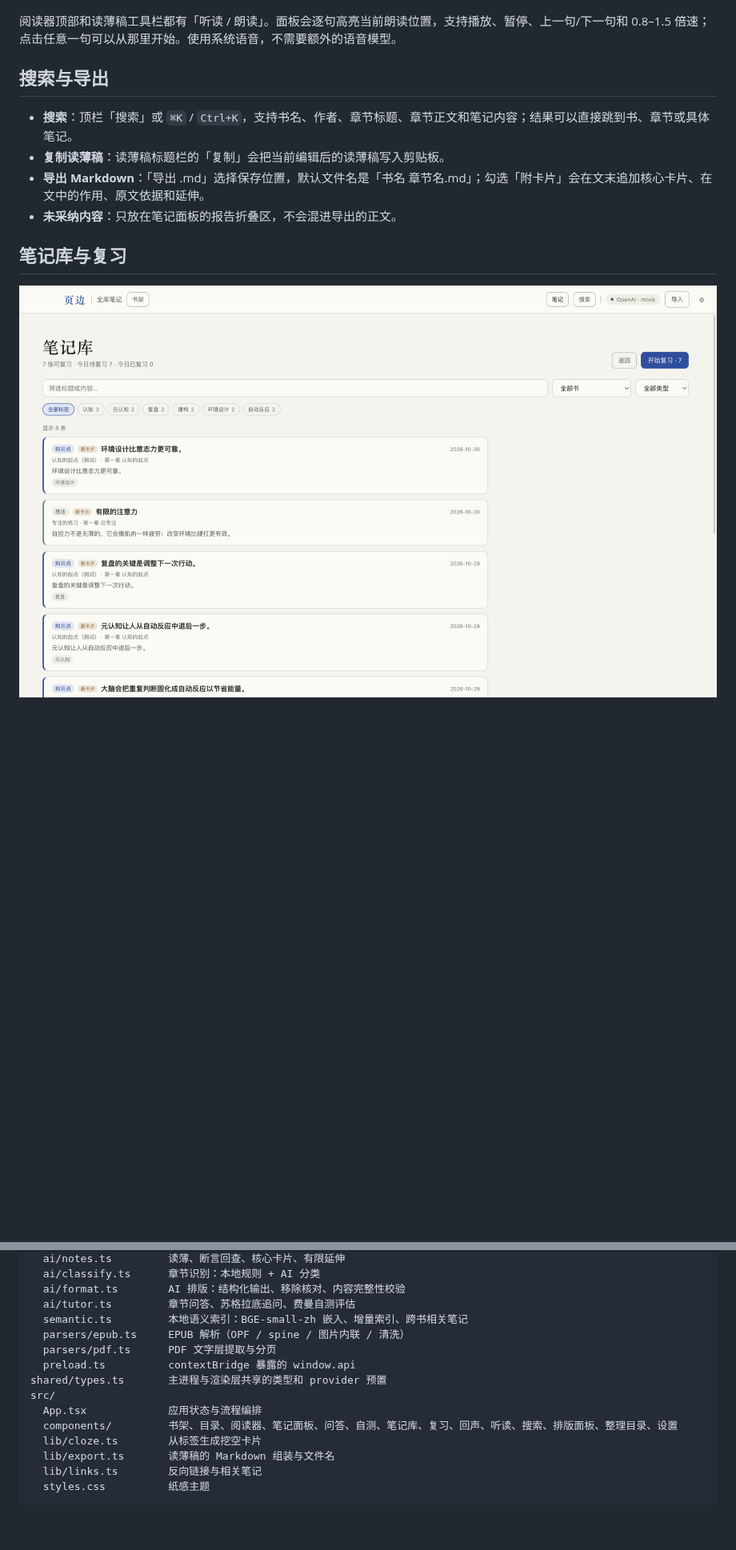
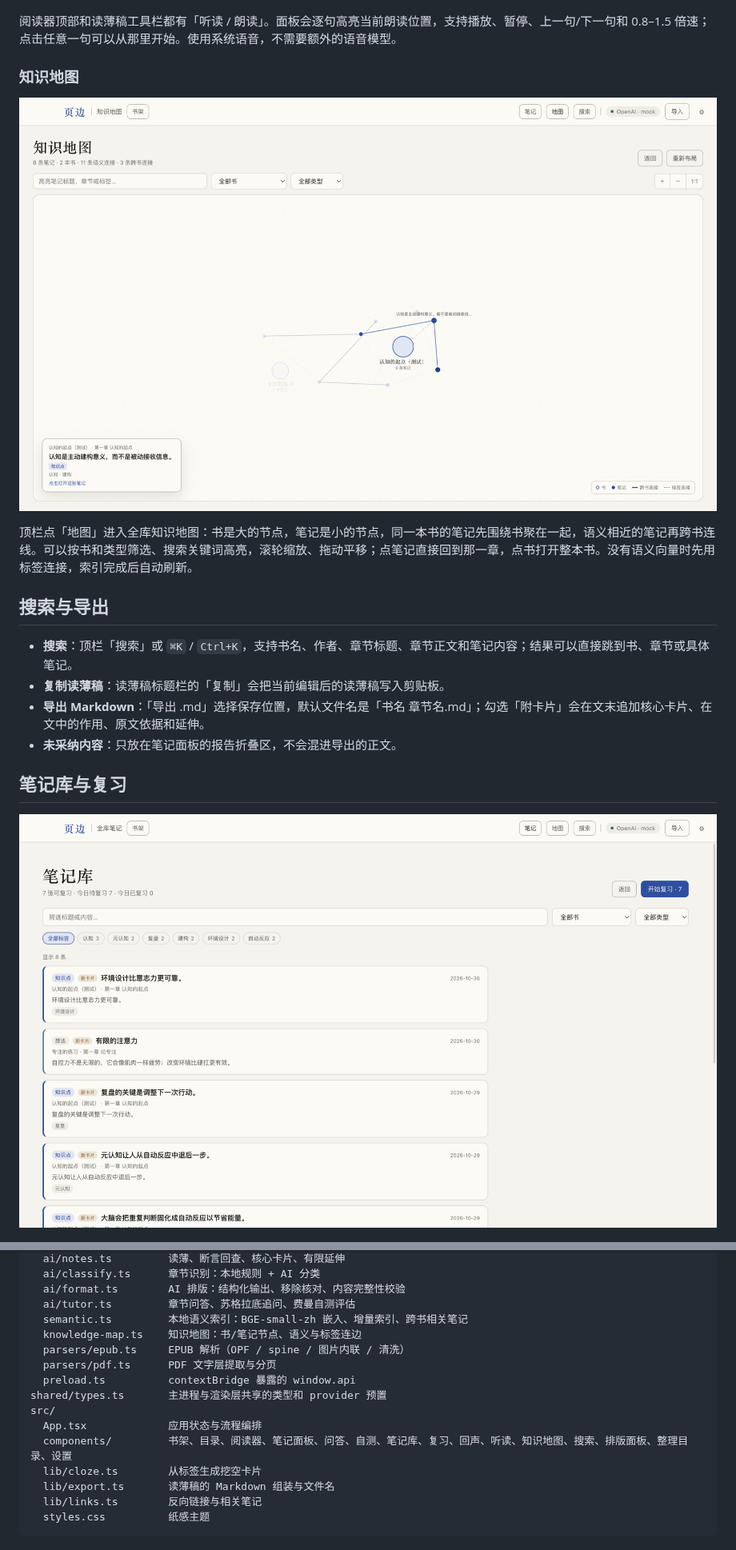
Before and after one commit to qweijiaq/ThinRead, a Markdown page: README.md, 2 parts joined by grey strips. Shown at 80% size. Drawn GitHub-style; pictures changed too: docs/knowledge-map.png (added), docs/notes-library.png; blank space fills up the shorter version.

```diff
--- a/README.md
+++ b/README.md
@@ -144,6 +145,12 @@ pnpm start
 
 阅读器顶部和读薄稿工具栏都有「听读 / 朗读」。面板会逐句高亮当前朗读位置，支持播放、暂停、上一句/下一句和 0.8–1.5 倍速；点击任意一句可以从那里开始。使用系统语音，不需要额外的语音模型。
 
+### 知识地图
+
+![知识地图](docs/knowledge-map.png)
+
+顶栏点「地图」进入全库知识地图：书是大的节点，笔记是小的节点，同一本书的笔记先围绕书聚在一起，语义相近的笔记再跨书连线。可以按书和类型筛选、搜索关键词高亮，滚轮缩放、拖动平移；点笔记直接回到那一章，点书打开整本书。没有语义向量时先用标签连接，索引完成后自动刷新。
+
 ## 搜索与导出
 
 - **搜索**：顶栏「搜索」或 `⌘K` / `Ctrl+K`，支持书名、作者、章节标题、章节正文和笔记内容；结果可以直接跳到书、章节或具体笔记。
@@ -191,13 +198,14 @@ electron/
   ai/format.ts        AI 排版：结构化输出、移除核对、内容完整性校验
   ai/tutor.ts         章节问答、苏格拉底追问、费曼自测评估
   semantic.ts         本地语义索引：BGE-small-zh 嵌入、增量索引、跨书相关笔记
+  knowledge-map.ts    知识地图：书/笔记节点、语义与标签连边
   parsers/epub.ts     EPUB 解析（OPF / spine / 图片内联 / 清洗）
   parsers/pdf.ts      PDF 文字层提取与分页
   preload.ts          contextBridge 暴露的 window.api
 shared/types.ts       主进程与渲染层共享的类型和 provider 预置
 src/
   App.tsx             应用状态与流程编排
-  components/         书架、目录、阅读器、笔记面板、问答、自测、笔记库、复习、回声、听读、搜索、排版面板、整理目录、设置
+  components/         书架、目录、阅读器、笔记面板、问答、自测、笔记库、复习、回声、听读、知识地图、搜索、排版面板、整理目录、设置
   lib/cloze.ts        从标签生成挖空卡片
   lib/export.ts       读薄稿的 Markdown 组装与文件名
   lib/links.ts        反向链接与相关笔记
```
Also changed, not shown: other parts of README.md (+4 -0 lines), docs/daily-review.png, docs/screenshot.png, 12 other files.
